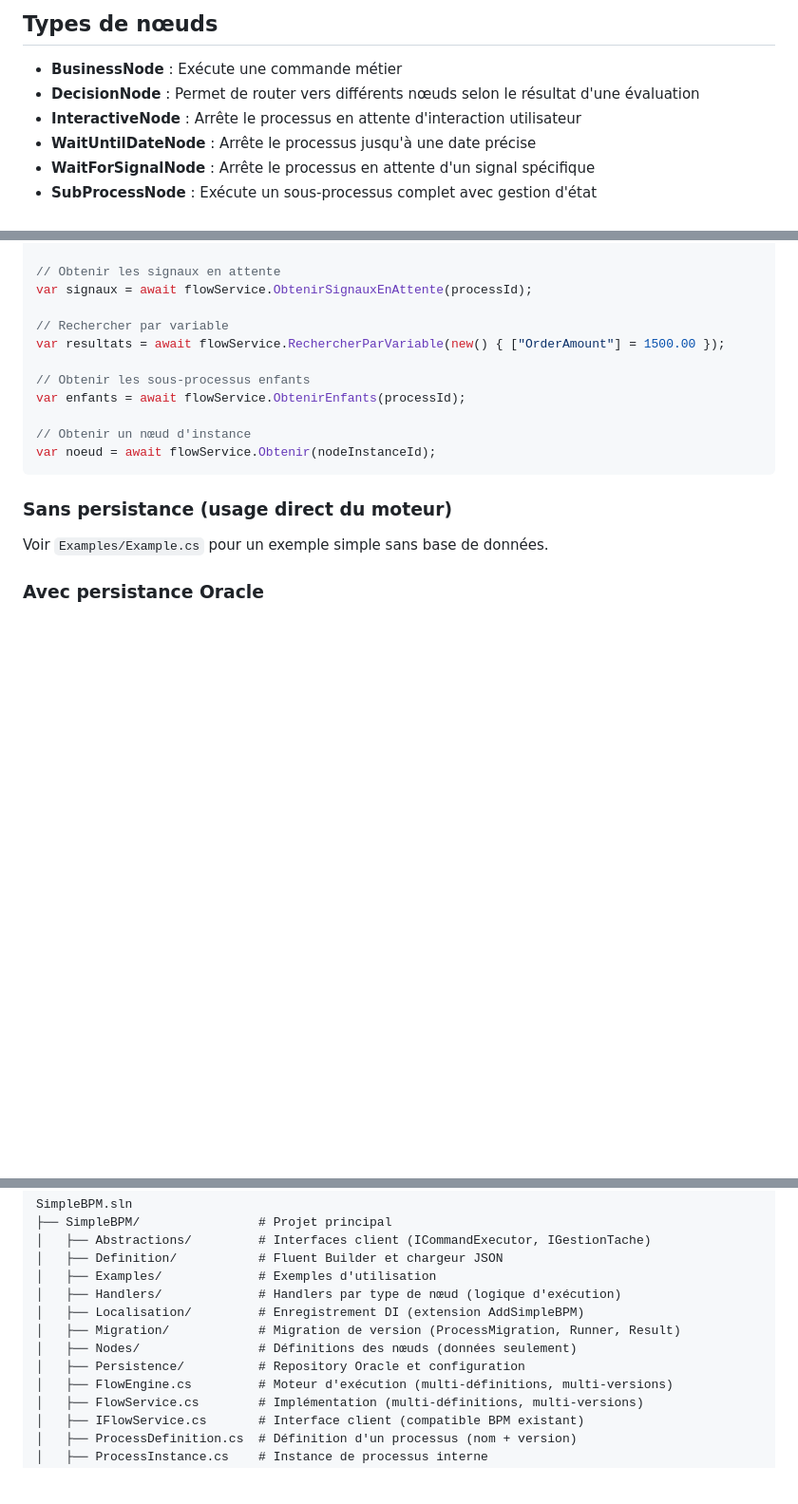
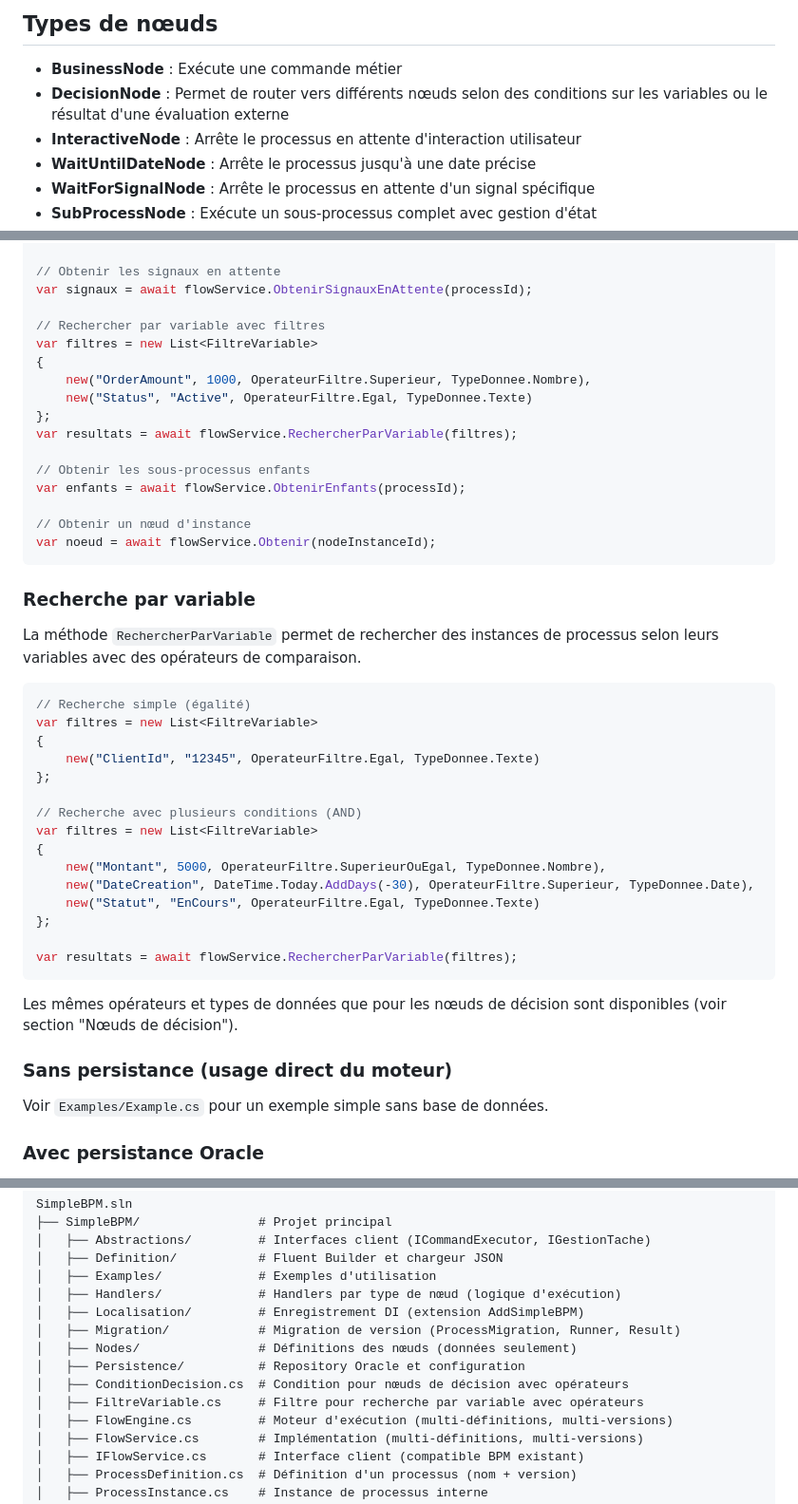
Before and after one commit to Luscar/Workflow, a Markdown page: README.md, 3 parts joined by grey strips. Shown at 95% size. Rendered like a GitHub page; blank space fills up the shorter version.

````diff
--- a/README.md
+++ b/README.md
@@ -5,7 +5,7 @@ Une librairie légère pour gérer des processus métier (BPM) avec différents
 ## Types de nœuds
 
 - **BusinessNode** : Exécute une commande métier
-- **DecisionNode** : Permet de router vers différents nœuds selon le résultat d'une évaluation
+- **DecisionNode** : Permet de router vers différents nœuds selon des conditions sur les variables ou le résultat d'une évaluation externe
 - **InteractiveNode** : Arrête le processus en attente d'interaction utilisateur
 - **WaitUntilDateNode** : Arrête le processus jusqu'à une date précise
 - **WaitForSignalNode** : Arrête le processus en attente d'un signal spécifique
@@ -263,8 +319,13 @@ await flowService.TerminerEtape(nodeInstanceId, new Dictionary<string, object>
 // Obtenir les signaux en attente
 var signaux = await flowService.ObtenirSignauxEnAttente(processId);
 
-// Rechercher par variable
-var resultats = await flowService.RechercherParVariable(new() { ["OrderAmount"] = 1500.00 });
+// Rechercher par variable avec filtres
+var filtres = new List<FiltreVariable>
+{
+    new("OrderAmount", 1000, OperateurFiltre.Superieur, TypeDonnee.Nombre),
+    new("Status", "Active", OperateurFiltre.Egal, TypeDonnee.Texte)
+};
+var resultats = await flowService.RechercherParVariable(filtres);
 
 // Obtenir les sous-processus enfants
 var enfants = await flowService.ObtenirEnfants(processId);
@@ -272,6 +333,30 @@ var enfants = await flowService.ObtenirEnfants(processId);
 // Obtenir un nœud d'instance
 var noeud = await flowService.Obtenir(nodeInstanceId);
 ```
+
+### Recherche par variable
+
+La méthode `RechercherParVariable` permet de rechercher des instances de processus selon leurs variables avec des opérateurs de comparaison.
+
+```csharp
+// Recherche simple (égalité)
+var filtres = new List<FiltreVariable>
+{
+    new("ClientId", "12345", OperateurFiltre.Egal, TypeDonnee.Texte)
+};
+
+// Recherche avec plusieurs conditions (AND)
+var filtres = new List<FiltreVariable>
+{
+    new("Montant", 5000, OperateurFiltre.SuperieurOuEgal, TypeDonnee.Nombre),
+    new("DateCreation", DateTime.Today.AddDays(-30), OperateurFiltre.Superieur, TypeDonnee.Date),
+    new("Statut", "EnCours", OperateurFiltre.Egal, TypeDonnee.Texte)
+};
+
+var resultats = await flowService.RechercherParVariable(filtres);
+```
+
+Les mêmes opérateurs et types de données que pour les nœuds de décision sont disponibles (voir section "Nœuds de décision").
 
 ### Sans persistance (usage direct du moteur)
 
@@ -412,6 +497,8 @@ SimpleBPM.sln
 │   ├── Migration/            # Migration de version (ProcessMigration, Runner, Result)
 │   ├── Nodes/                # Définitions des nœuds (données seulement)
 │   ├── Persistence/          # Repository Oracle et configuration
+│   ├── ConditionDecision.cs  # Condition pour nœuds de décision avec opérateurs
+│   ├── FiltreVariable.cs     # Filtre pour recherche par variable avec opérateurs
 │   ├── FlowEngine.cs         # Moteur d'exécution (multi-définitions, multi-versions)
 │   ├── FlowService.cs        # Implémentation (multi-définitions, multi-versions)
 │   ├── IFlowService.cs       # Interface client (compatible BPM existant)
````
Also changed, not shown: other parts of README.md (+56 -0 lines).
